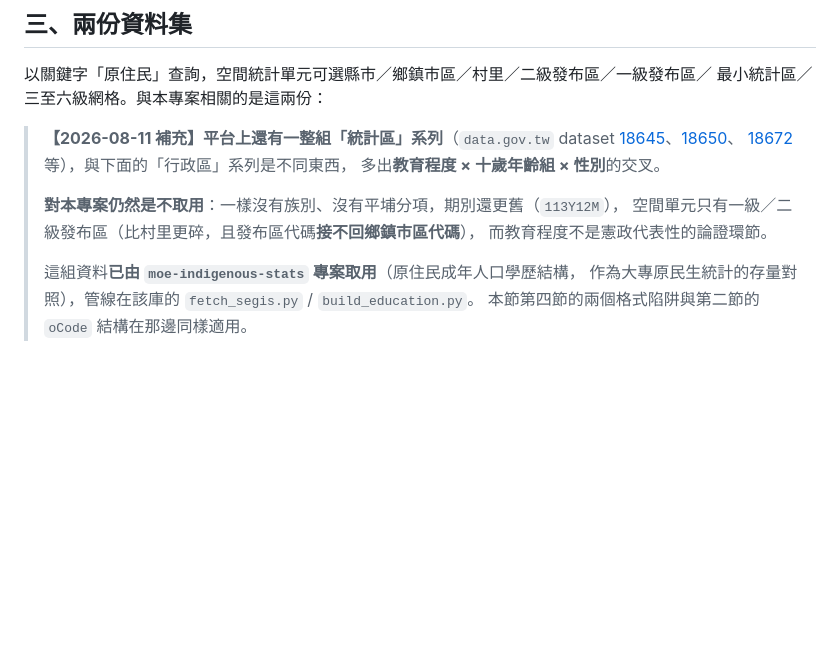
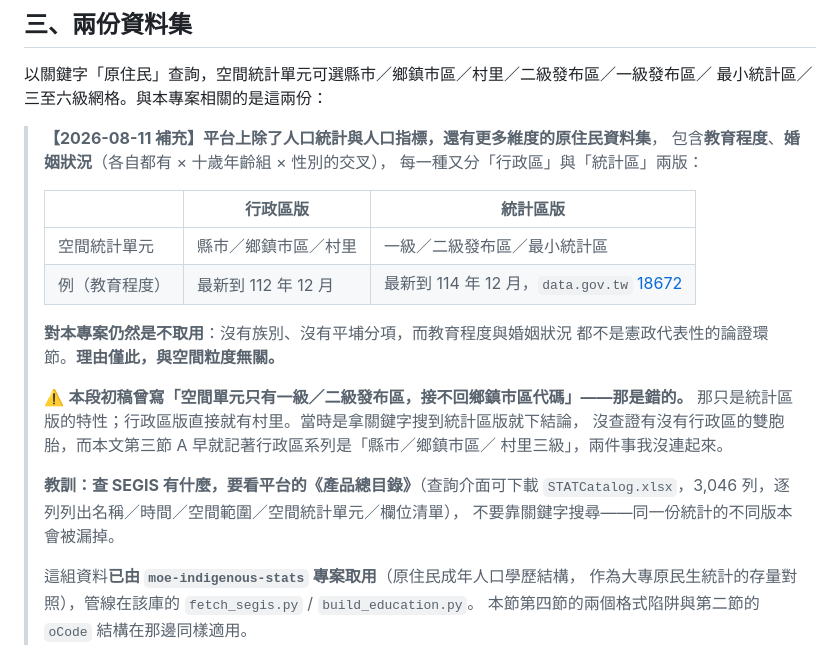
Before and after one commit to ss1111119/indigenous-constitution-tw, a Markdown page: docs/segis-check.md, the part around the change. Drawn GitHub-style; blank space fills up the shorter version.

Commit message:
docs: 更正 SEGIS 補充段——「接不回鄉鎮市區」只適用統計區版
第三節的補充段原本寫「空間單元只有一級／二級發布區，接不回鄉鎮市區代碼」，
並把它當成不取用的理由之一。那是錯的。

同一份統計分「行政區」與「統計區」兩版，行政區版的空間統計單元直接就是
縣市／鄉鎮市區／村里。接不回鄉鎮的只有統計區版。本文第三節 A 早就記著
行政區系列是三級單元，是我沒把兩件事連起來。

不取用的結論不變，但理由收斂為：沒有族別、沒有平埔分項，且教育程度與
婚姻狀況都不是憲政代表性的論證環節。與空間粒度無關。

一併補記平台上還有婚姻狀況等更多維度，以及查證方式的教訓：要知道 SEGIS
有什麼，應查平台的《產品總目錄》（STATCatalog.xlsx，3,046 列，逐列列出
名稱／時間／空間範圍／空間統計單元／欄位清單），不要靠關鍵字搜尋——
同一份統計的不同版本會被漏掉，本次就是這樣漏的。

Co-Authored-By: Claude Opus 5 (1M context) <noreply@anthropic.com>

```diff
--- a/docs/segis-check.md
+++ b/docs/segis-check.md
@@ -119,14 +119,26 @@ data.gov.tw 把 dataset 18672 的 44 條資源**全部宣告為 XML**，實際
 以關鍵字「原住民」查詢，空間統計單元可選縣市／鄉鎮市區／村里／二級發布區／一級發布區／
 最小統計區／三至六級網格。與本專案相關的是這兩份：
 
-> **【2026-08-11 補充】平台上還有一整組「統計區」系列**（`data.gov.tw` dataset
-> [18645](https://data.gov.tw/dataset/18645)、[18650](https://data.gov.tw/dataset/18650)、
-> [18672](https://data.gov.tw/dataset/18672) 等），與下面的「行政區」系列是不同東西，
-> 多出**教育程度 × 十歲年齡組 × 性別**的交叉。
+> **【2026-08-11 補充】平台上除了人口統計與人口指標，還有更多維度的原住民資料集**，
+> 包含**教育程度**、**婚姻狀況**（各自都有 × 十歲年齡組 × 性別的交叉），
+> 每一種又分「行政區」與「統計區」兩版：
 >
-> **對本專案仍然是不取用**：一樣沒有族別、沒有平埔分項，期別還更舊（`113Y12M`），
-> 空間單元只有一級／二級發布區（比村里更碎，且發布區代碼**接不回鄉鎮市區代碼**），
-> 而教育程度不是憲政代表性的論證環節。
+> | | 行政區版 | 統計區版 |
+> | --- | --- | --- |
+> | 空間統計單元 | 縣市／鄉鎮市區／村里 | 一級／二級發布區／最小統計區 |
+> | 例（教育程度） | 最新到 112 年 12 月 | 最新到 114 年 12 月，`data.gov.tw` [18672](https://data.gov.tw/dataset/18672) |
+>
+> **對本專案仍然是不取用**：沒有族別、沒有平埔分項，而教育程度與婚姻狀況
+> 都不是憲政代表性的論證環節。**理由僅此，與空間粒度無關。**
+>
+> ⚠️ **本段初稿曾寫「空間單元只有一級／二級發布區，接不回鄉鎮市區代碼」——那是錯的。**
+> 那只是統計區版的特性；行政區版直接就有村里。當時是拿關鍵字搜到統計區版就下結論，
+> 沒查證有沒有行政區的雙胞胎，而本文第三節 A 早就記著行政區系列是「縣市／鄉鎮市區／
+> 村里三級」，兩件事我沒連起來。
+>
+> **教訓：查 SEGIS 有什麼，要看平台的《產品總目錄》**（查詢介面可下載
+> `STATCatalog.xlsx`，3,046 列，逐列列出名稱／時間／空間範圍／空間統計單元／欄位清單），
+> 不要靠關鍵字搜尋——同一份統計的不同版本會被漏掉。
 >
 > 這組資料**已由 `moe-indigenous-stats` 專案取用**（原住民成年人口學歷結構，
 > 作為大專原民生統計的存量對照），管線在該庫的 `fetch_segis.py` / `build_education.py`。
```
